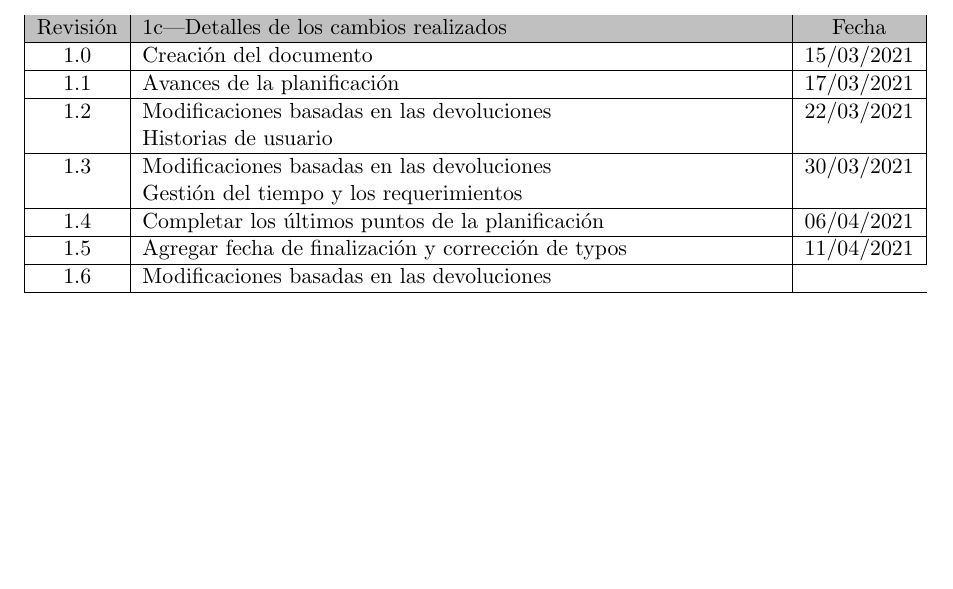
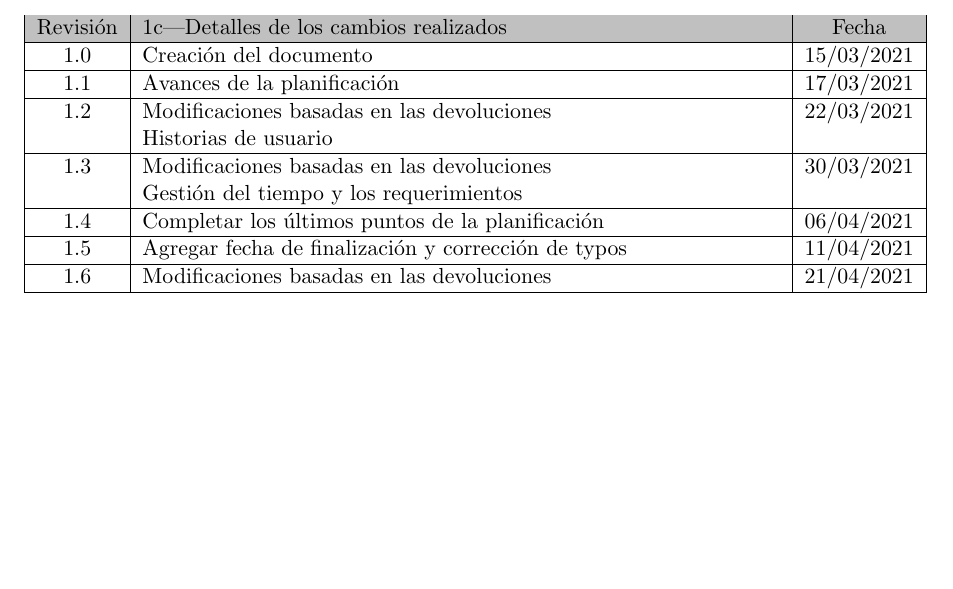
Before and after one commit to hernancontigiani/ceai_latex, a LaTeX document (charter.tex): part of page 3 of 22, cut so that both start at the same text. Compiled offline with pdfLaTeX.

Commit message:
Ultima entrega

```diff
--- a/charter.tex
+++ b/charter.tex
@@ -70,7 +70,7 @@ Revisión & {1}{c|}{\cellcolor[HTML]{C0C0C0}Detalles de los cambios realizados}
 		   Gestión del tiempo y los requerimientos								   & 30/03/2021 \\ \hline
 1.4      & Completar los últimos puntos de la planificación & 06/04/2021 \\ \hline
 1.5      & Agregar fecha de finalización y corrección de typos & 11/04/2021 \\ \hline
-1.6      & Modificaciones basadas en las devoluciones\\ \hline
+1.6      & Modificaciones basadas en las devoluciones & 21/04/2021 \\ \hline
 %		   En varias líneas \newline
 %		   A propósito                                                     %& dd/mm/aaaa \\ \hline
 \end{tabularx}
```
Also changed, not shown: Contigiani v1.6.pdf (added).
